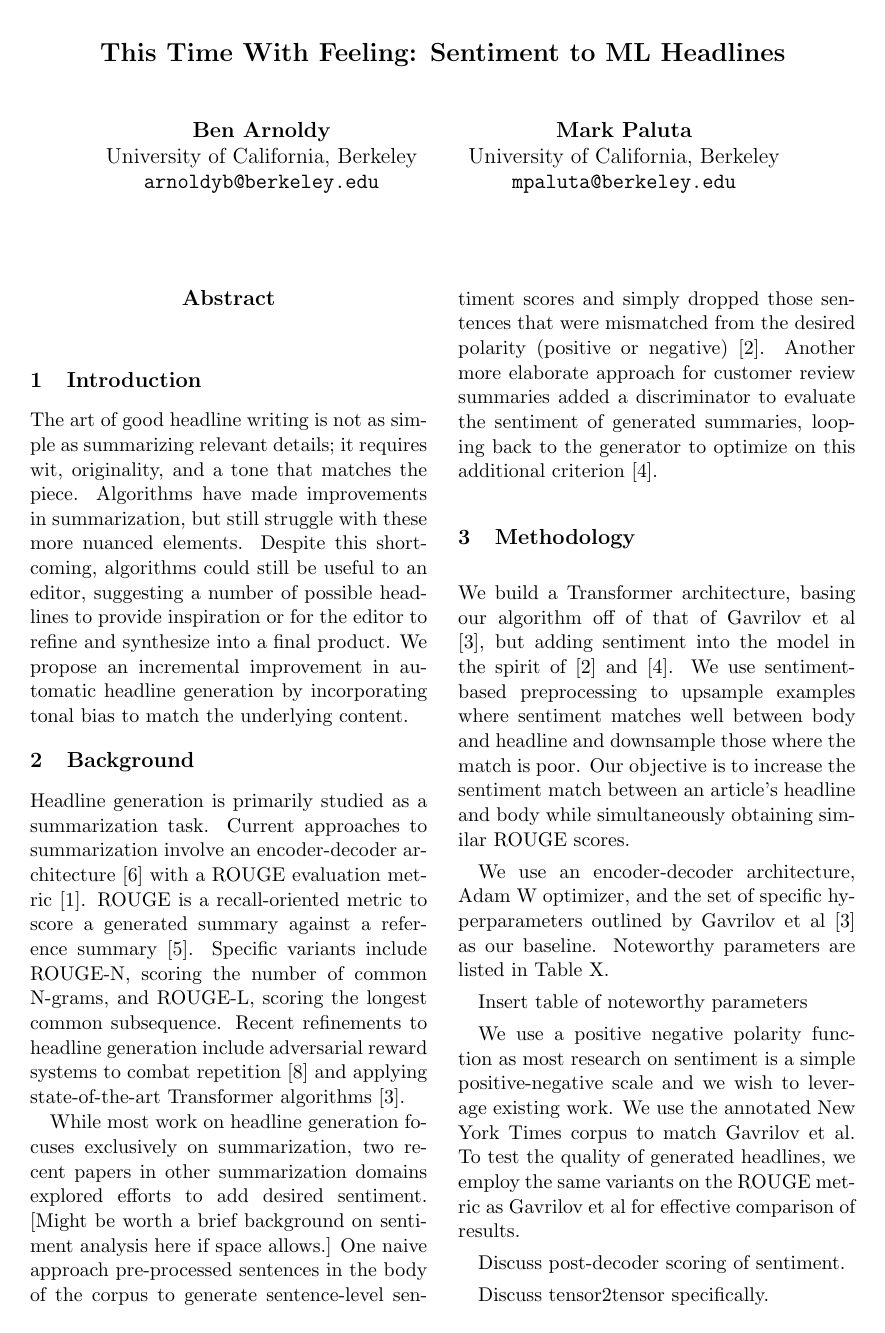
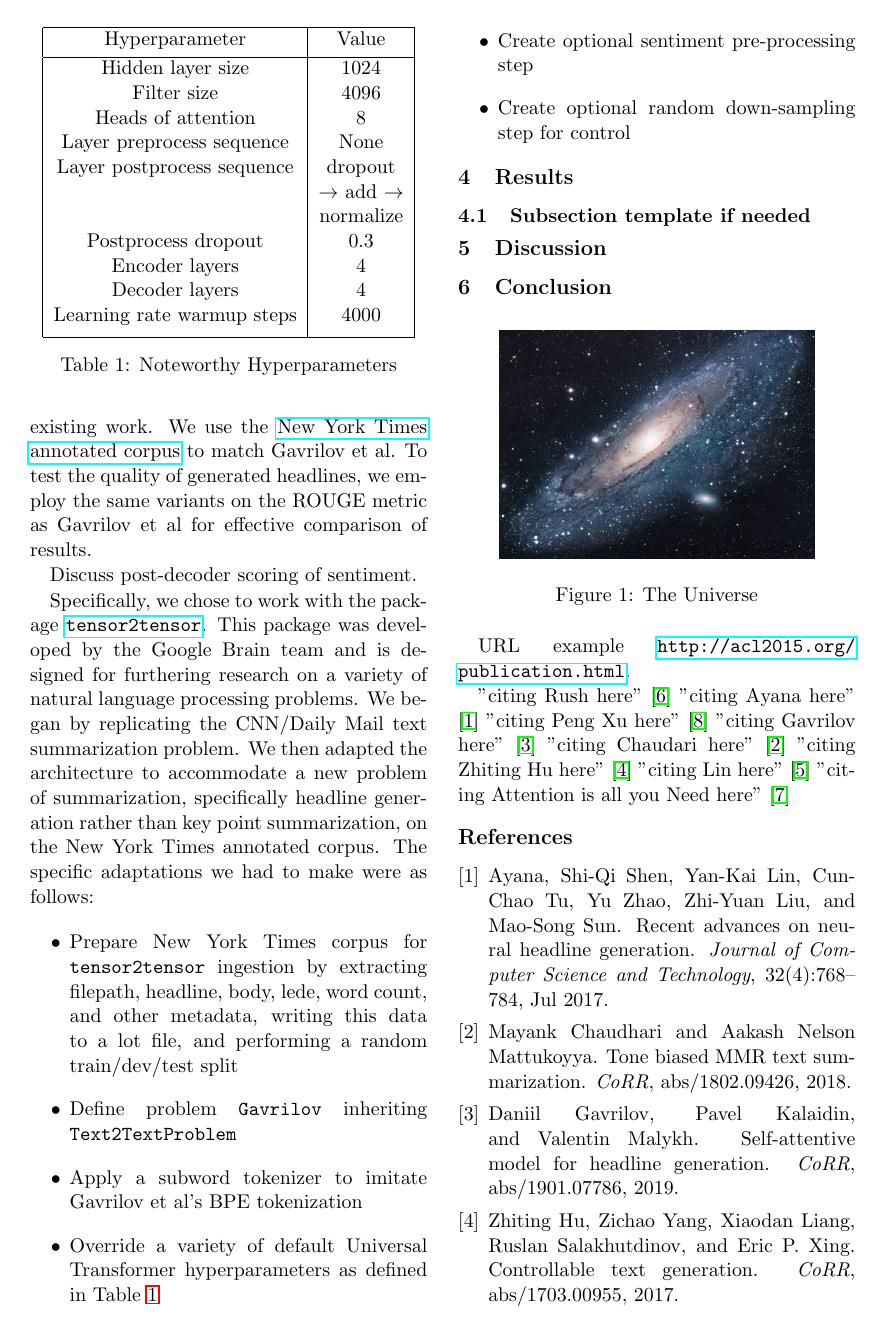
Before and after one commit to mpaluta/Headline_Generation_Overleaf, a LaTeX paper (main.tex): page 1 of 2 before the commit and page 2 of 3 after it. Compiled offline with pdfLaTeX.

Commit message:
Further additions to methodology

```diff
--- a/main.tex
+++ b/main.tex
@@ -8,6 +8,7 @@
 \usepackage{natbib}
 \usepackage{graphicx}
 \usepackage{multicol}
+\usepackage{hyperref}
 
 \title{This Time With Feeling: Sentiment to ML Headlines}
 
@@ -32,23 +33,55 @@
 The art of good headline writing is not as simple as summarizing relevant details; it requires wit, originality, and a tone that matches the piece. Algorithms have made improvements in summarization, but still struggle with these more nuanced elements. Despite this shortcoming, algorithms could still be useful to an editor, suggesting a number of possible headlines to provide inspiration or for the editor to refine and synthesize into a final product. We propose an incremental improvement in automatic headline generation by incorporating tonal bias to match the underlying content.
 
 \section{Background}
-Headline generation is primarily studied as a summarization task. Current approaches to summarization involve an encoder-decoder architecture \citep{rush2015neural} with a ROUGE evaluation metric \cite{Ayana2017}. ROUGE is a recall-oriented metric to score a generated summary against a reference summary \cite{lin-2004-rouge}. Specific variants include ROUGE-N, scoring the number of common N-grams, and ROUGE-L, scoring the longest common subsequence. Recent refinements to headline generation include adversarial reward systems to combat repetition \cite{DBLP:journals/corr/abs-1902-07110} and applying state-of-the-art Transformer algorithms \cite{DBLP:journals/corr/abs-1901-07786}.
+Headline generation is primarily approached as a single-document summarization task. The nature of headlines makes them relatively more difficult to produce with machine learning than more traditional document summaries. First, headlines tend to be shorter than the average sentence, requiring greater concision than typical ML summaries of one or more sentences. Additionally, they are often written in a short-hand style different from the body text, making extractive summarization theoretically less suitable than the more challenging task of abstractive summarization.
+
+Current methods of summarization involve an encoder-decoder architecture \citep{rush2015neural} with a ROUGE evaluation metric \cite{Ayana2017}. ROUGE is a recall-oriented metric to score a generated summary against a reference summary \cite{lin-2004-rouge}. Specific variants include ROUGE-N, scoring the number of common N-grams, and ROUGE-L, scoring the longest common subsequence. Recent refinements to headline generation include adversarial reward systems to combat repetition \cite{DBLP:journals/corr/abs-1902-07110} and applying state-of-the-art Transformer algorithms \cite{DBLP:journals/corr/abs-1901-07786}.
 
 While most work on headline generation focuses exclusively on summarization, two recent papers in other summarization domains explored efforts to add desired sentiment. [Might be worth a brief background on sentiment analysis here if space allows.] One naive approach pre-processed sentences in the body of the corpus to generate sentence-level sentiment scores and simply dropped those sentences that were mismatched from the desired polarity (positive or negative) \cite{DBLP:journals/corr/abs-1802-09426}. Another more elaborate approach for customer review summaries added a discriminator to evaluate the sentiment of generated summaries, looping back to the generator to optimize on this additional criterion \cite{DBLP:journals/corr/HuYLSX17}.
 
 \section{Methodology}
 We build a Transformer architecture, basing our algorithm off of that of Gavrilov et al \cite{DBLP:journals/corr/abs-1901-07786}, but adding sentiment into the model in the spirit of \cite{DBLP:journals/corr/abs-1802-09426} and \cite{DBLP:journals/corr/HuYLSX17}. We use sentiment-based preprocessing to upsample examples where sentiment matches well between body and headline and downsample those where the match is poor. Our objective is to increase the sentiment match between an article's headline and body while simultaneously obtaining similar ROUGE scores.
 
-We use an encoder-decoder architecture, Adam W optimizer, and the set of specific hyperparameters outlined by Gavrilov et al \cite{DBLP:journals/corr/abs-1901-07786} as our baseline. Noteworthy parameters are listed in Table X.
+We use an encoder-decoder architecture, AdamW optimizer, and the set of specific hyperparameters outlined by Gavrilov et al \cite{DBLP:journals/corr/abs-1901-07786} as our baseline. Noteworthy parameters are listed in Table \ref{table:1}.
 
-Insert table of noteworthy parameters
+\begin{table}[h!]
+\centering
+\begin{tabular}{|c | c|}
+ \hline
+ Hyperparameter & Value \\ [0.5ex]
+ \hline
+ Hidden layer size & 1024 \\
+ Filter size & 4096 \\
+ Heads of attention & 8 \\
+ Layer preprocess sequence & None \\
+ Layer postprocess sequence & dropout \\
+ & $\rightarrow$ add $\rightarrow$ \\
+ & normalize \\
+ Postprocess dropout & 0.3 \\
+ Encoder layers & 4 \\
+ Decoder layers & 4 \\
+ Learning rate warmup steps & 4000 \\ [1ex]
+ \hline
+\end{tabular}
+\caption{Noteworthy Hyperparameters}
+\label{table:1}
+\end{table}
 
-We use a positive negative polarity function as most research on sentiment is a simple positive-negative scale and we wish to leverage existing work. We use the annotated New York Times corpus to match Gavrilov et al.
+We use a positive-negative polarity function as most research on sentiment is a simple positive-negative scale and we wish to leverage existing work. We use the \href{https://catalog.ldc.upenn.edu/LDC2008T19}{New York Times annotated corpus} to match Gavrilov et al.
 To test the quality of generated headlines, we employ the same variants on the ROUGE metric as Gavrilov et al for effective comparison of results.
 
 Discuss post-decoder scoring of sentiment.
 
-Discuss tensor2tensor specifically.
+Specifically, we chose to work with the package \href{https://github.com/tensorflow/tensor2tensor}{\texttt{tensor2tensor}}. This package was developed by the Google Brain team and is designed for furthering research on a variety of natural language processing problems. We began by replicating the CNN/Daily Mail text summarization problem. We then adapted the architecture to accommodate a new problem of summarization, specifically headline generation rather than key point summarization, on the New York Times annotated corpus. The specific adaptations we had to make were as follows:
+
+\begin{itemize}
+    \item Prepare New York Times corpus for \texttt{tensor2tensor} ingestion by extracting filepath, headline, body, lede, word count, and other metadata, writing this data to a lot file, and performing a random train/dev/test split
+    \item Define problem \texttt{Gavrilov} inheriting \texttt{Text2TextProblem}
+    \item Apply a subword tokenizer to imitate Gavrilov et al's BPE tokenization
+    \item Override a variety of default Universal Transformer hyperparameters as defined in Table \ref{table:1}
+    \item Create optional sentiment pre-processing step
+    \item Create optional random down-sampling step for control
+\end{itemize}
 
 \section{Results}
 \subsection{Subsection template if needed}
```
